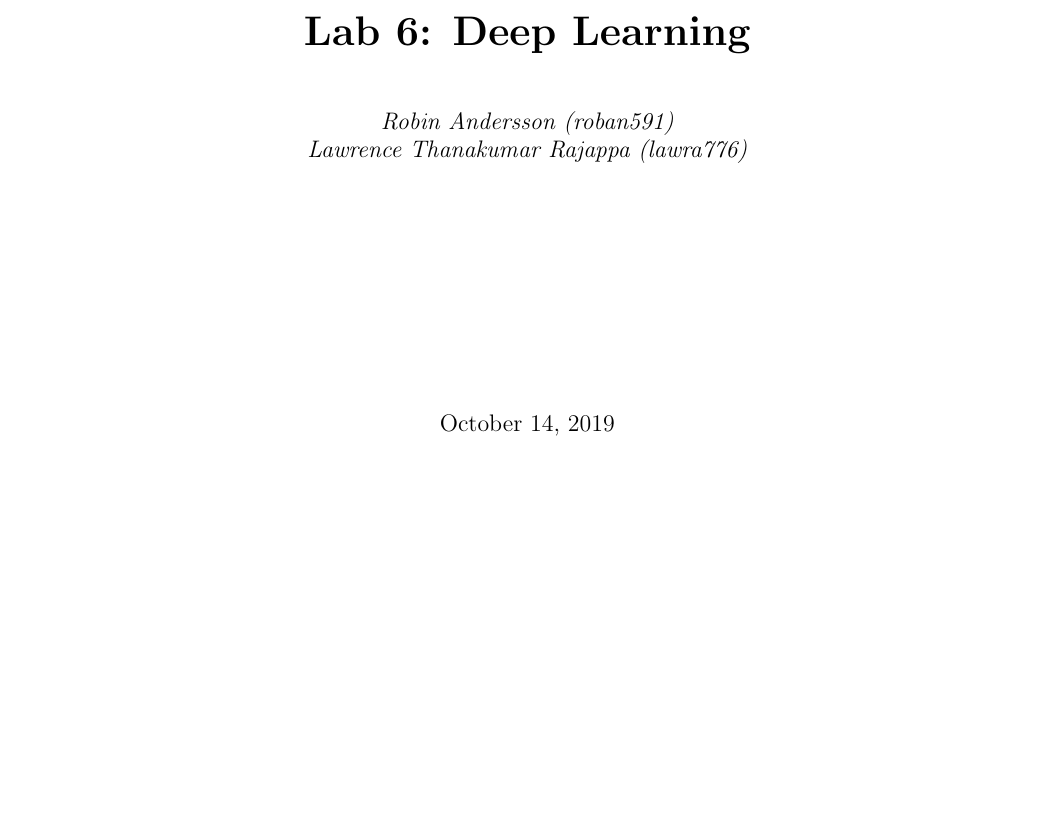
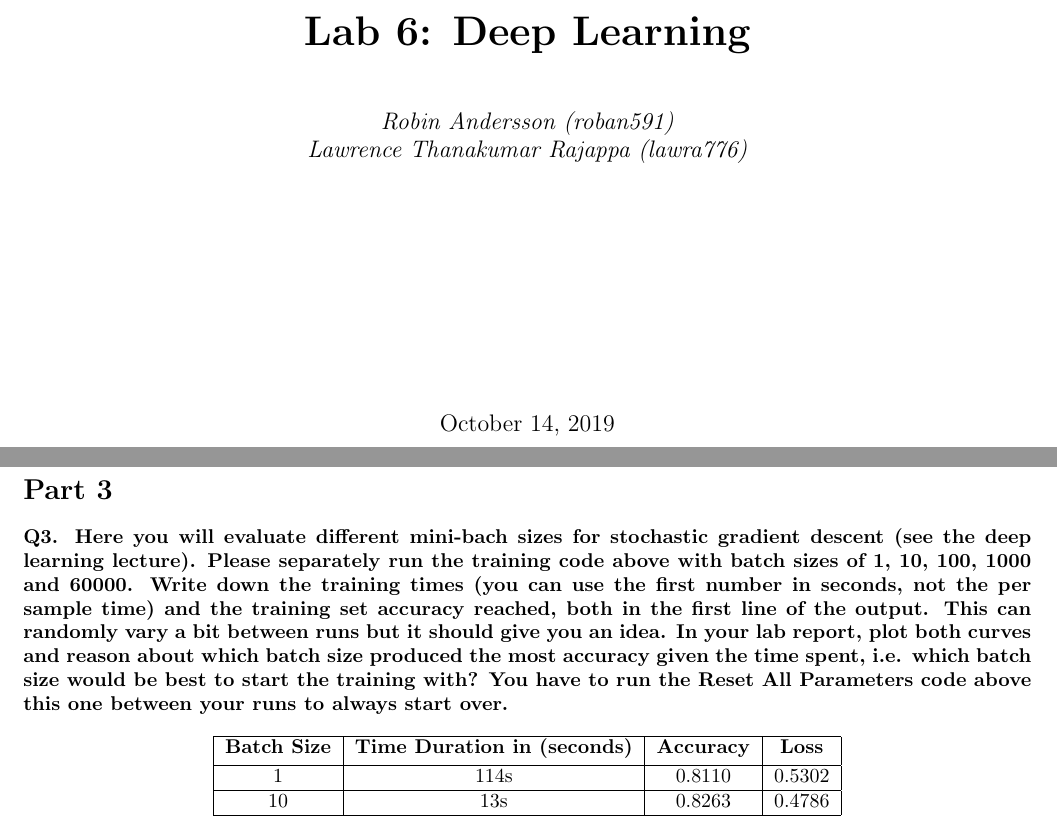
Before and after one commit to lawrence2269/TDDC17, a LaTeX document (TDDC17_lab6/report/lab6.tex): part of the page before the commit and two parts of pages 1 and 2 of 2 after it, the two joined at a grey line, cut so that both start at the same text, the shorter picture padded with empty space. Compiled offline with pdfLaTeX.

Commit message:
Partially answered lab 6 report

```diff
--- a/TDDC17_lab6/report/lab6.tex
+++ b/TDDC17_lab6/report/lab6.tex
@@ -18,4 +18,29 @@
 	{\large \today\par}
 \end{titlepage}
 
+\section*{Part 3}
+
+\textbf{Q3. Here you will evaluate different mini-bach sizes for stochastic gradient descent (see the deep learning lecture).
+Please separately run the training code above with batch sizes of 1, 10, 100, 1000 and 60000.
+Write down the training times (you can use the first number in seconds, not the per sample time) and
+the training set accuracy reached, both in the first line of the output.
+This can randomly vary a bit between runs but it should give you an idea.
+In your lab report, plot both curves and reason about which batch size produced the most accuracy
+given the time spent, i.e. which batch size would be best to start the training with?
+You have to run the Reset All Parameters code above this one between your runs to always start over.}
+
+
+\begin{center}
+	\begin{tabular}{|c|c|c|c|}
+		\hline
+		 \textbf{Batch Size} & \textbf{Time Duration in (seconds)} & \textbf{Accuracy} &\textbf{Loss}\\ [0.5ex]
+		\hline
+		1 & 114s &0.8110 &0.5302\\
+		\hline
+		10 & 13s &0.8263 &0.4786\\
+		\hline
+	\end{tabular}
+\end{center}
+
+
 \end{document}
```
Also changed, not shown: TDDC17_lab6/report/lab6.pdf.
